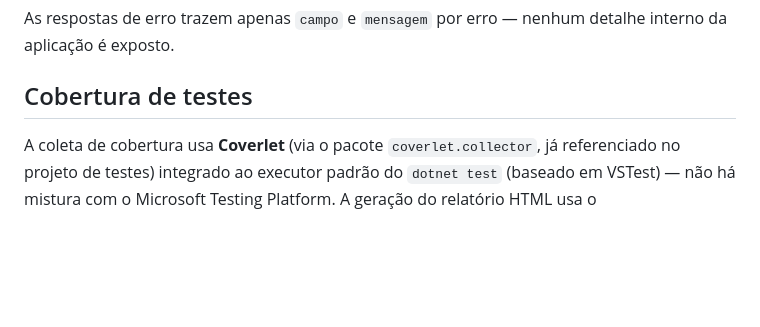
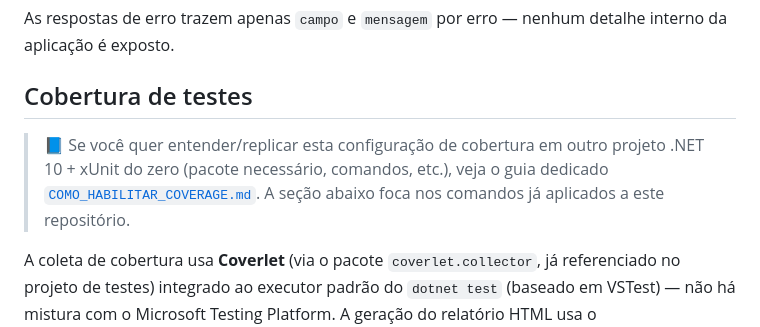
Before and after one commit to Desenvolvedor-BackEnd-NET-T1/M2S01-TestesDeUnidade-Semana02, a Markdown page: README.md, the part around the change. Rendered like a GitHub page; blank space fills up the shorter version.

```diff
--- a/README.md
+++ b/README.md
@@ -166,6 +166,11 @@ As respostas de erro trazem apenas `campo` e `mensagem` por erro — nenhum
 detalhe interno da aplicação é exposto.
 
 ## Cobertura de testes
+
+> 📘 Se você quer entender/replicar esta configuração de cobertura em outro
+> projeto .NET 10 + xUnit do zero (pacote necessário, comandos, etc.), veja
+> o guia dedicado [`COMO_HABILITAR_COVERAGE.md`](COMO_HABILITAR_COVERAGE.md).
+> A seção abaixo foca nos comandos já aplicados a este repositório.
 
 A coleta de cobertura usa **Coverlet** (via o pacote `coverlet.collector`,
 já referenciado no projeto de testes) integrado ao executor padrão do
```
Also changed, not shown: COMO_HABILITAR_COVERAGE.md (added, +322 -0 lines).
